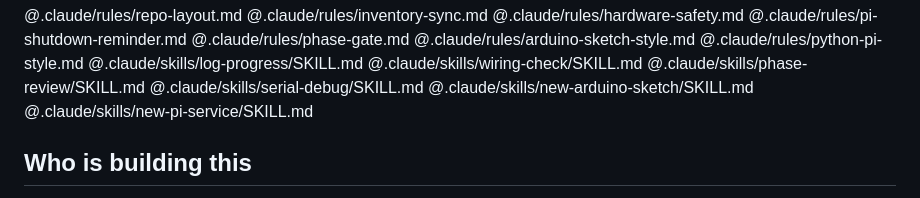
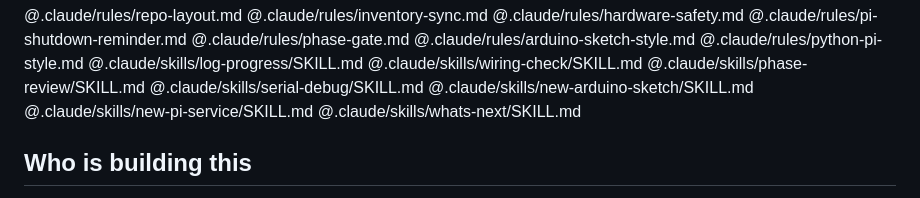
Before and after one commit to mervinhemaraju/robot-rover, a Markdown page: .claude/CLAUDE.md, the part around the change. Rendered like a GitHub page.

Commit message:
- Added a new skill what's next

```diff
--- a/.claude/CLAUDE.md
+++ b/.claude/CLAUDE.md
@@ -13,6 +13,7 @@
 @.claude/skills/serial-debug/SKILL.md
 @.claude/skills/new-arduino-sketch/SKILL.md
 @.claude/skills/new-pi-service/SKILL.md
+@.claude/skills/whats-next/SKILL.md
 
 ## Who is building this
 
```
Also changed, not shown: 1 other file.
